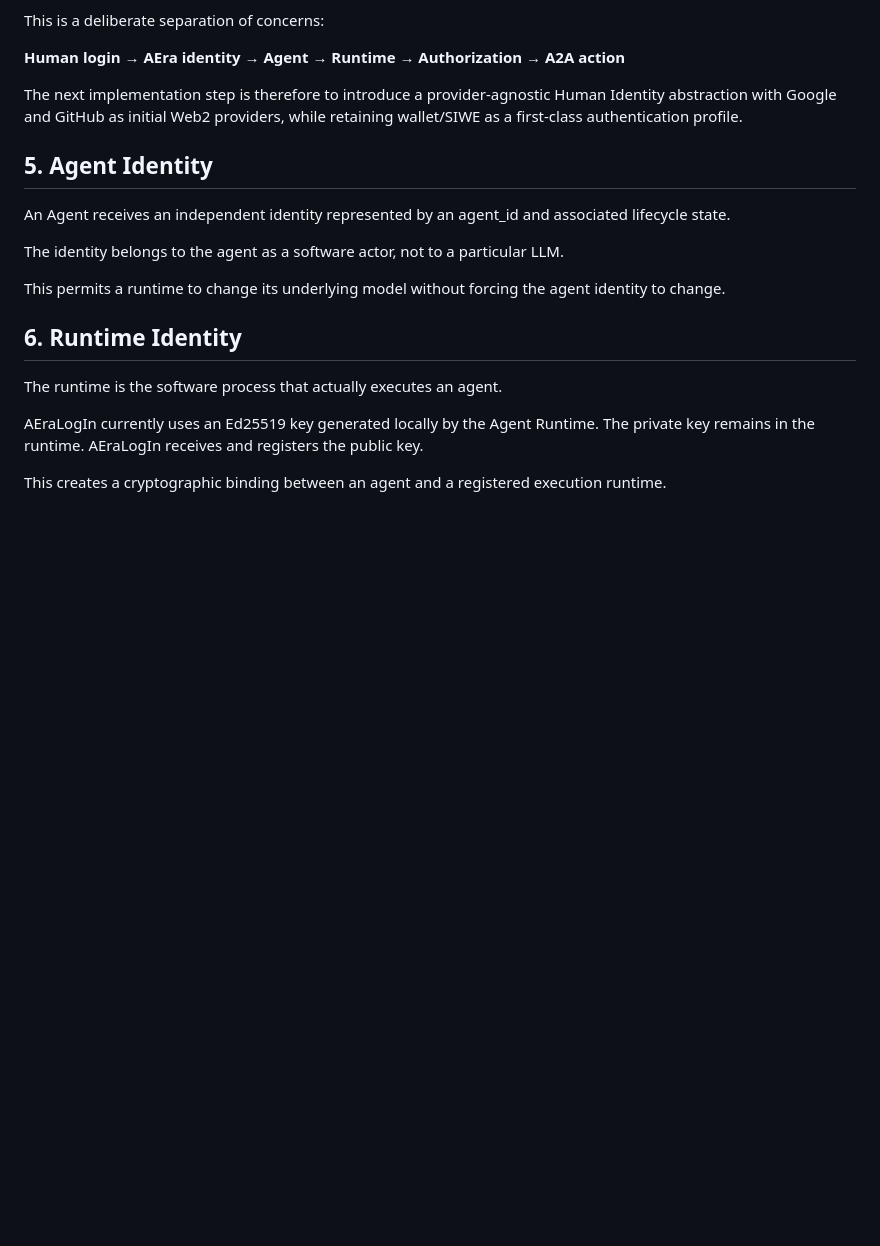
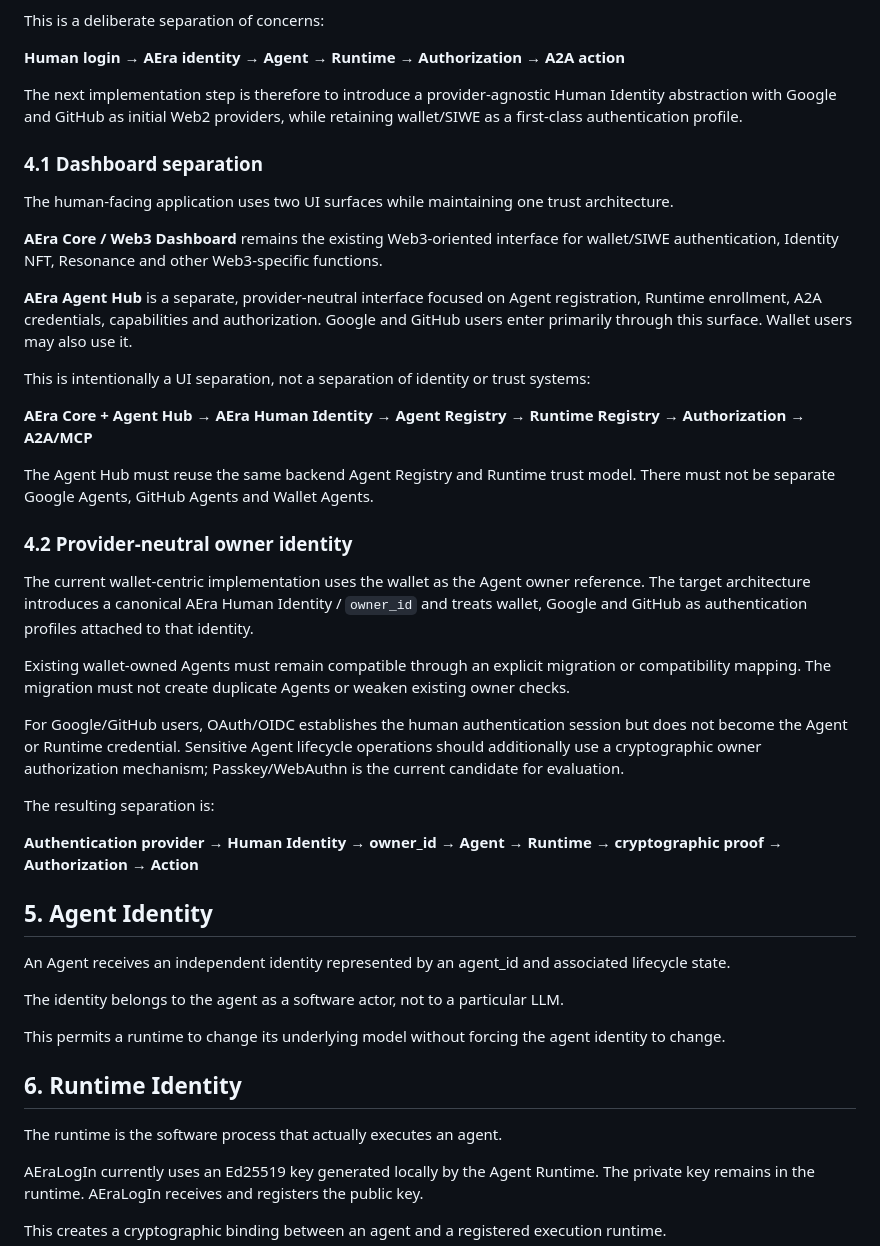
Before and after one commit to koal0308/AEraLogin-Human-and-A2A, a Markdown page: docs/WHITEPAPER.md, the part around the change. Rendered like a GitHub page; blank space fills up the shorter version.

Commit message:
docs: define agent hub and provider-neutral owner identity

```diff
--- a/docs/WHITEPAPER.md
+++ b/docs/WHITEPAPER.md
@@ -140,6 +140,32 @@ This is a deliberate separation of concerns:
 **Human login → AEra identity → Agent → Runtime → Authorization → A2A action**
 
 The next implementation step is therefore to introduce a provider-agnostic Human Identity abstraction with Google and GitHub as initial Web2 providers, while retaining wallet/SIWE as a first-class authentication profile.
+
+### 4.1 Dashboard separation
+
+The human-facing application uses two UI surfaces while maintaining one trust architecture.
+
+**AEra Core / Web3 Dashboard** remains the existing Web3-oriented interface for wallet/SIWE authentication, Identity NFT, Resonance and other Web3-specific functions.
+
+**AEra Agent Hub** is a separate, provider-neutral interface focused on Agent registration, Runtime enrollment, A2A credentials, capabilities and authorization. Google and GitHub users enter primarily through this surface. Wallet users may also use it.
+
+This is intentionally a UI separation, not a separation of identity or trust systems:
+
+**AEra Core + Agent Hub → AEra Human Identity → Agent Registry → Runtime Registry → Authorization → A2A/MCP**
+
+The Agent Hub must reuse the same backend Agent Registry and Runtime trust model. There must not be separate Google Agents, GitHub Agents and Wallet Agents.
+
+### 4.2 Provider-neutral owner identity
+
+The current wallet-centric implementation uses the wallet as the Agent owner reference. The target architecture introduces a canonical AEra Human Identity / `owner_id` and treats wallet, Google and GitHub as authentication profiles attached to that identity.
+
+Existing wallet-owned Agents must remain compatible through an explicit migration or compatibility mapping. The migration must not create duplicate Agents or weaken existing owner checks.
+
+For Google/GitHub users, OAuth/OIDC establishes the human authentication session but does not become the Agent or Runtime credential. Sensitive Agent lifecycle operations should additionally use a cryptographic owner authorization mechanism; Passkey/WebAuthn is the current candidate for evaluation.
+
+The resulting separation is:
+
+**Authentication provider → Human Identity → owner_id → Agent → Runtime → cryptographic proof → Authorization → Action**
 
 ## 5. Agent Identity
 
```
